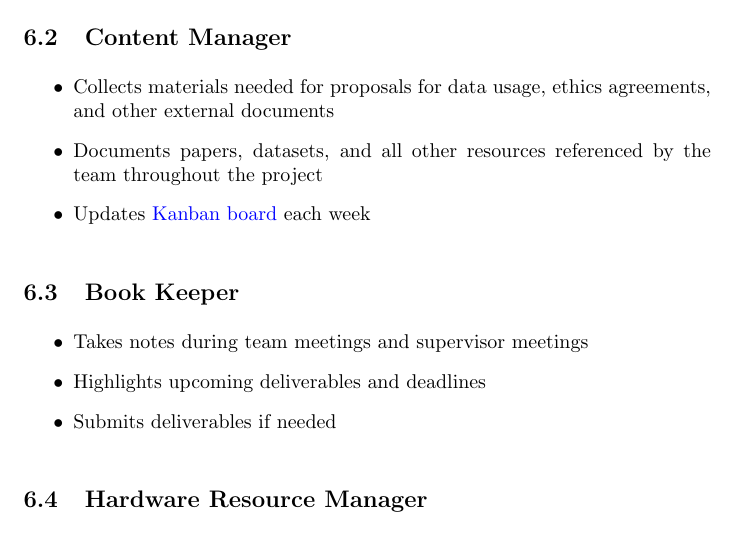
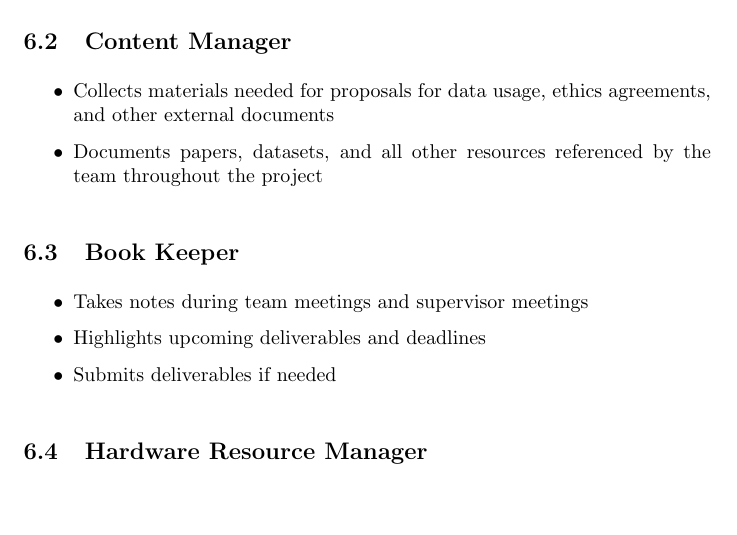
Before and after one commit to speech-buddies/VoiceBridge, a LaTeX document (docs/DevelopmentPlan/DevelopmentPlan.tex): part of page 4 of 15, cut so that both start at the same text, the shorter picture padded with empty space. Compiled offline with pdfLaTeX.

Commit message:
Updated content manager role

```diff
--- a/docs/DevelopmentPlan/DevelopmentPlan.tex
+++ b/docs/DevelopmentPlan/DevelopmentPlan.tex
@@ -121,7 +122,7 @@ Administrative tasks will be broken down by the following roles, which will be c
 \begin{itemize}
   \item Collects materials needed for proposals for data usage, ethics agreements, and other external documents
   \item Documents papers, datasets, and all other resources referenced by the team throughout the project
-  \item Updates \href{https://github.com/orgs/speech-buddies/projects/1}{Kanban board} each week
+  %\item Updates \href{https://github.com/orgs/speech-buddies/projects/1}{Kanban board} each week
 \end{itemize}
 
 \subsection{Book Keeper}
```
Also changed, not shown: docs/DevelopmentPlan/DevelopmentPlan.pdf, docs/DevelopmentPlan/DevelopmentPlan.tex (1 more changed lines).
